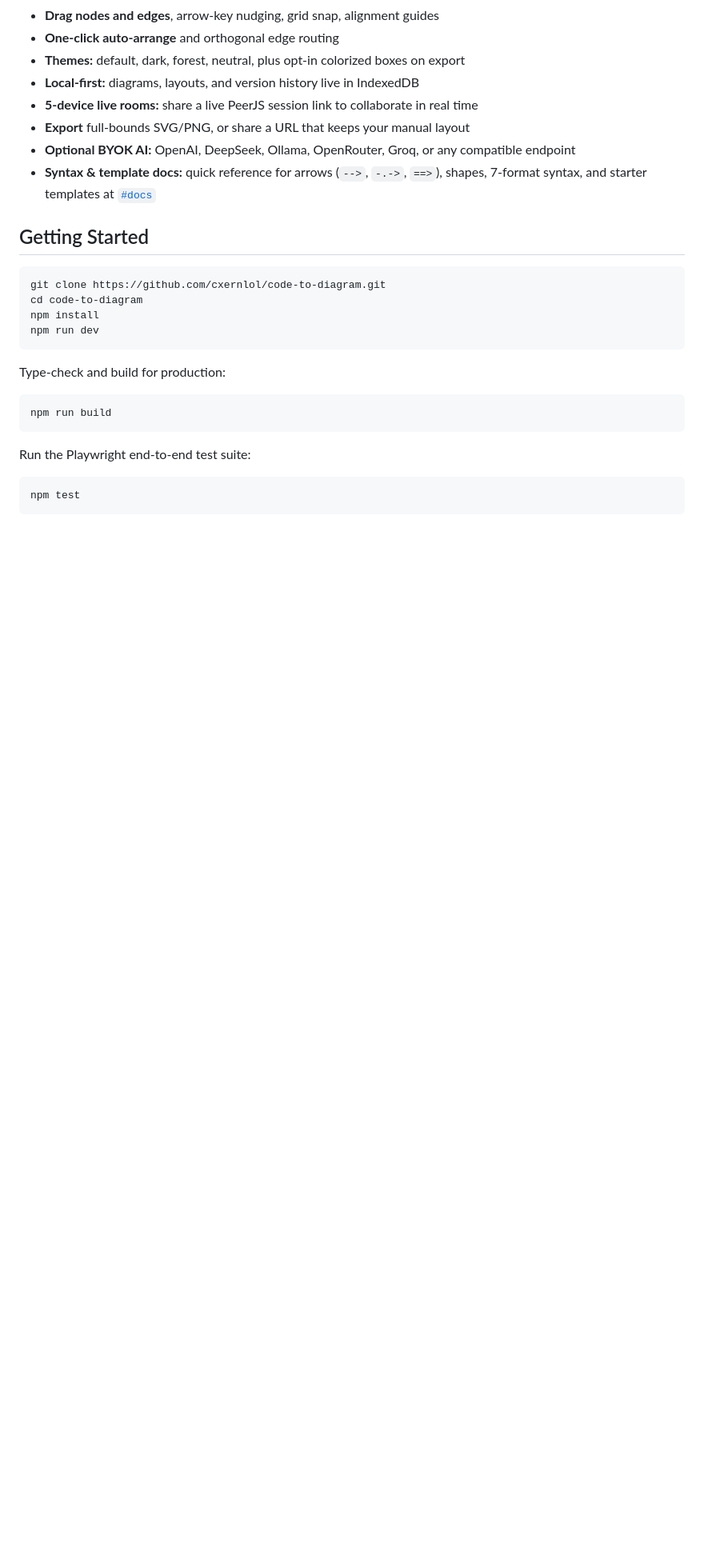
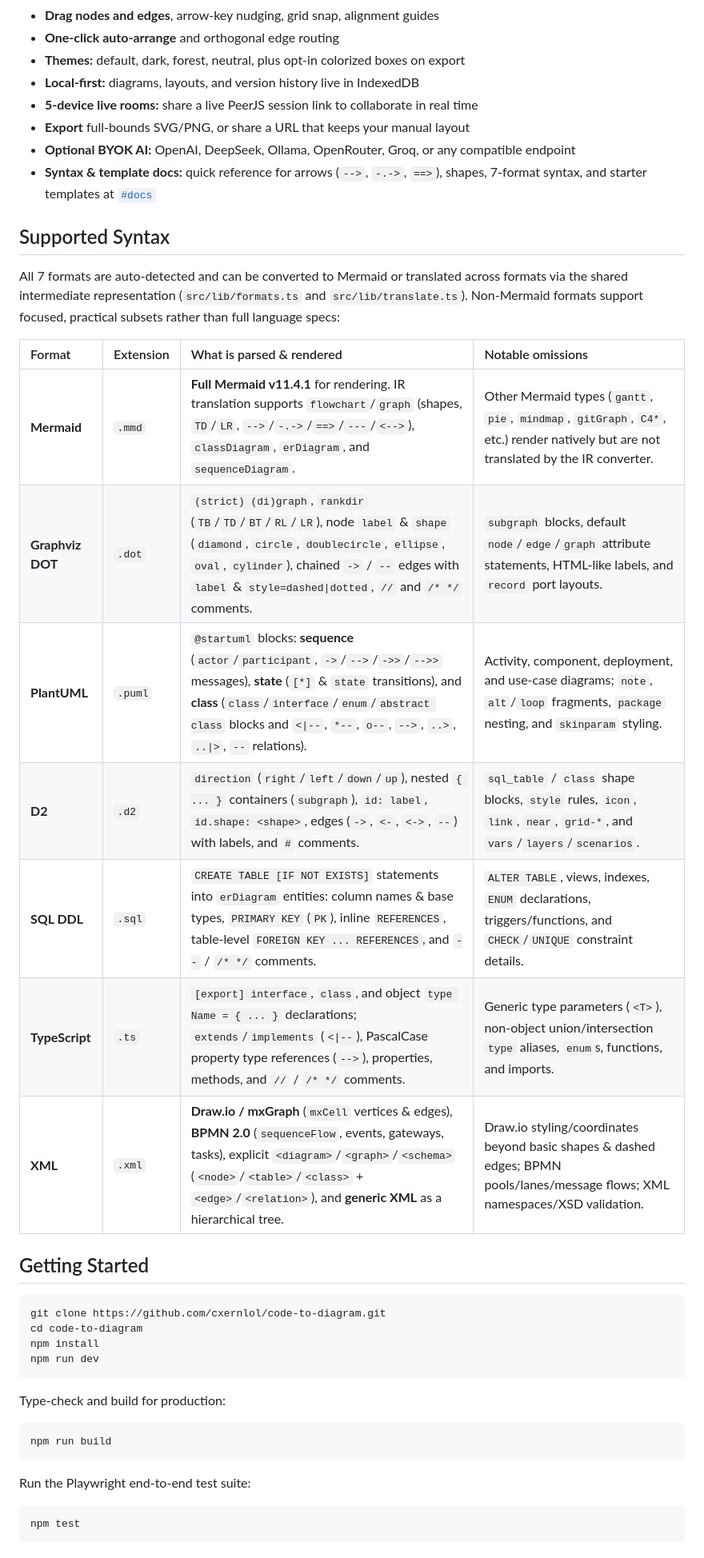
Before and after one commit to cxernlol/code-to-diagram, a Markdown page: README.md, the part around one of its changes. Shown at 80% size. GitHub-like rendering; blank space fills up the shorter version.

```diff
--- a/README.md
+++ b/README.md
@@ -20,6 +22,20 @@ Supports Mermaid, Graphviz DOT, PlantUML, D2, SQL DDL, TypeScript, and XML (Draw
 - **Export** full-bounds SVG/PNG, or share a URL that keeps your manual layout
 - **Optional BYOK AI:** OpenAI, DeepSeek, Ollama, OpenRouter, Groq, or any compatible endpoint
 - **Syntax & template docs:** quick reference for arrows (`-->`, `-.->`, `==>`), shapes, 7-format syntax, and starter templates at [`#docs`](https://code-to-diagram.vercel.app/#docs)
+
+## Supported Syntax
+
+All 7 formats are auto-detected and can be converted to Mermaid or translated across formats via the shared intermediate representation (`src/lib/formats.ts` and `src/lib/translate.ts`). Non-Mermaid formats support focused, practical subsets rather than full language specs:
+
+| Format | Extension | What is parsed & rendered | Notable omissions |
+| :--- | :--- | :--- | :--- |
+| **Mermaid** | `.mmd` | **Full Mermaid v11.4.1** for rendering. IR translation supports `flowchart`/`graph` (shapes, `TD`/`LR`, `-->`/`-.->`/`==>`/`---`/`<-->`), `classDiagram`, `erDiagram`, and `sequenceDiagram`. | Other Mermaid types (`gantt`, `pie`, `mindmap`, `gitGraph`, `C4*`, etc.) render natively but are not translated by the IR converter. |
+| **Graphviz DOT** | `.dot` | `(strict) (di)graph`, `rankdir` (`TB`/`TD`/`BT`/`RL`/`LR`), node `label` & `shape` (`diamond`, `circle`, `doublecircle`, `ellipse`, `oval`, `cylinder`), chained `->` / `--` edges with `label` & `style=dashed\|dotted`, `//` and `/* */` comments. | `subgraph` blocks, default `node`/`edge`/`graph` attribute statements, HTML-like labels, and `record` port layouts. |
+| **PlantUML** | `.puml` | `@startuml` blocks: **sequence** (`actor`/`participant`, `->`/`-->`/`->>`/`-->>` messages), **state** (`[*]` & `state` transitions), and **class** (`class`/`interface`/`enum`/`abstract class` blocks and `<\|--`, `*--`, `o--`, `-->`, `..>`, `..\|>`, `--` relations). | Activity, component, deployment, and use-case diagrams; `note`, `alt`/`loop` fragments, `package` nesting, and `skinparam` styling. |
+| **D2** | `.d2` | `direction` (`right`/`left`/`down`/`up`), nested `{ ... }` containers (`subgraph`), `id: label`, `id.shape: <shape>`, edges (`->`, `<-`, `<->`, `--`) with labels, and `#` comments. | `sql_table` / `class` shape blocks, `style` rules, `icon`, `link`, `near`, `grid-*`, and `vars`/`layers`/`scenarios`. |
+| **SQL DDL** | `.sql` | `CREATE TABLE [IF NOT EXISTS]` statements into `erDiagram` entities: column names & base types, `PRIMARY KEY` (`PK`), inline `REFERENCES`, table-level `FOREIGN KEY ... REFERENCES`, and `--` / `/* */` comments. | `ALTER TABLE`, views, indexes, `ENUM` declarations, triggers/functions, and `CHECK`/`UNIQUE` constraint details. |
+| **TypeScript** | `.ts` | `[export] interface`, `class`, and object `type Name = { ... }` declarations; `extends`/`implements` (`<\|--`), PascalCase property type references (`-->`), properties, methods, and `//` / `/* */` comments. | Generic type parameters (`<T>`), non-object union/intersection `type` aliases, `enum`s, functions, and imports. |
+| **XML** | `.xml` | **Draw.io / mxGraph** (`mxCell` vertices & edges), **BPMN 2.0** (`sequenceFlow`, events, gateways, tasks), explicit `<diagram>`/`<graph>`/`<schema>` (`<node>`/`<table>`/`<class>` + `<edge>`/`<relation>`), and **generic XML** as a hierarchical tree. | Draw.io styling/coordinates beyond basic shapes & dashed edges; BPMN pools/lanes/message flows; XML namespaces/XSD validation. |
 
 ## Getting Started
 
```
Also changed, not shown: other parts of README.md (+2 -0 lines), docs/preview.png (added), 3 other files.
